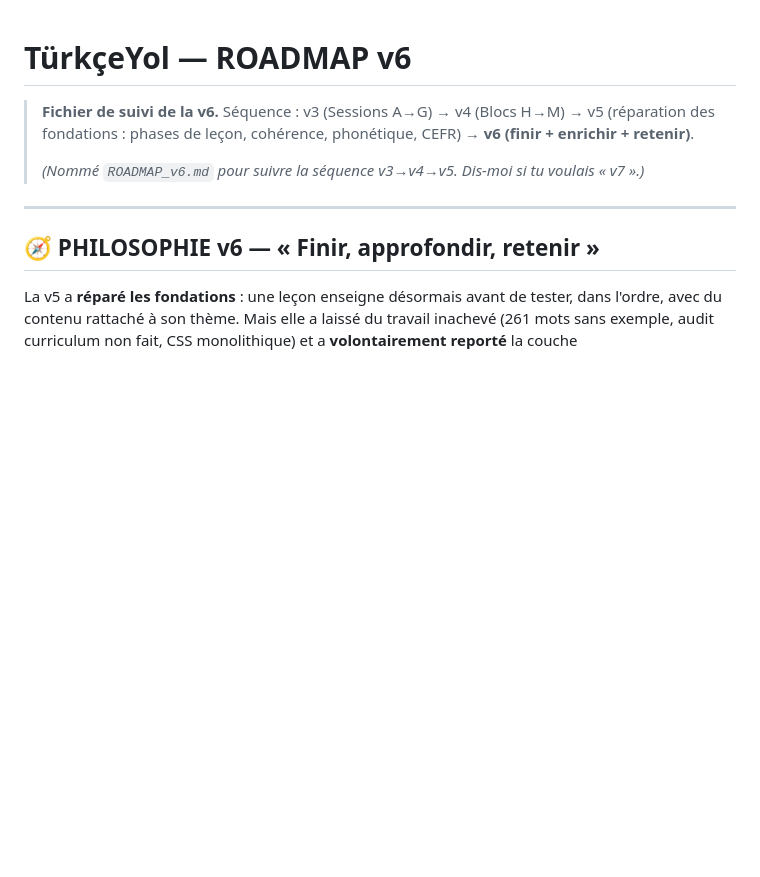
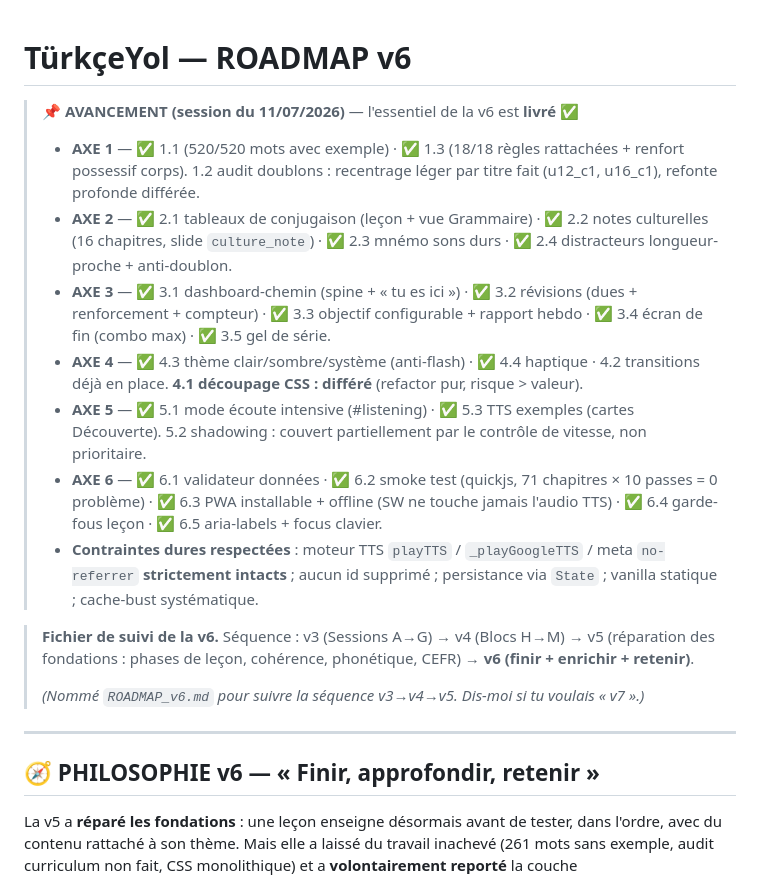
Before and after one commit to Therebeu6/turkceyol, a Markdown page: ROADMAP_v6.md, the part around the change. Rendered like a GitHub page; blank space fills up the shorter version.

Commit message:
docs: ROADMAP_v6 — récap d'avancement de session
Statut en tête de fichier : quasi-totalité des axes 1-6 livrés et vérifiés
(smoke test 71 chapitres, parsing 29/29 fichiers JS). Éléments différés
consciemment : 1.2 (refonte profonde des doublons A1/A2, recentrage léger
fait), 4.1 (découpage CSS, refactor pur à faible valeur immédiate),
5.2 (shadowing, partiellement couvert par le contrôle de vitesse existant).

```diff
--- a/ROADMAP_v6.md
+++ b/ROADMAP_v6.md
@@ -1,4 +1,15 @@
 # TürkçeYol — ROADMAP v6
+
+> **📌 AVANCEMENT (session du 11/07/2026)** — l'essentiel de la v6 est **livré** ✅
+> - **AXE 1** — ✅ 1.1 (520/520 mots avec exemple) · ✅ 1.3 (18/18 règles rattachées + renfort possessif corps). 1.2 audit doublons : recentrage léger par titre fait (u12_c1, u16_c1), refonte profonde différée.
+> - **AXE 2** — ✅ 2.1 tableaux de conjugaison (leçon + vue Grammaire) · ✅ 2.2 notes culturelles (16 chapitres, slide `culture_note`) · ✅ 2.3 mnémo sons durs · ✅ 2.4 distracteurs longueur-proche + anti-doublon.
+> - **AXE 3** — ✅ 3.1 dashboard-chemin (spine + « tu es ici ») · ✅ 3.2 révisions (dues + renforcement + compteur) · ✅ 3.3 objectif configurable + rapport hebdo · ✅ 3.4 écran de fin (combo max) · ✅ 3.5 gel de série.
+> - **AXE 4** — ✅ 4.3 thème clair/sombre/système (anti-flash) · ✅ 4.4 haptique · 4.2 transitions déjà en place. **4.1 découpage CSS : différé** (refactor pur, risque > valeur).
+> - **AXE 5** — ✅ 5.1 mode écoute intensive (#listening) · ✅ 5.3 TTS exemples (cartes Découverte). 5.2 shadowing : couvert partiellement par le contrôle de vitesse, non prioritaire.
+> - **AXE 6** — ✅ 6.1 validateur données · ✅ 6.2 smoke test (quickjs, 71 chapitres × 10 passes = 0 problème) · ✅ 6.3 PWA installable + offline (SW ne touche jamais l'audio TTS) · ✅ 6.4 garde-fous leçon · ✅ 6.5 aria-labels + focus clavier.
+> - **Contraintes dures respectées** : moteur TTS `playTTS` / `_playGoogleTTS` / meta `no-referrer` **strictement intacts** ; aucun id supprimé ; persistance via `State` ; vanilla statique ; cache-bust systématique.
+
+
 
 > **Fichier de suivi de la v6.** Séquence : v3 (Sessions A→G) → v4 (Blocs H→M) → v5 (réparation des
 > fondations : phases de leçon, cohérence, phonétique, CEFR) → **v6 (finir + enrichir + retenir)**.
```
